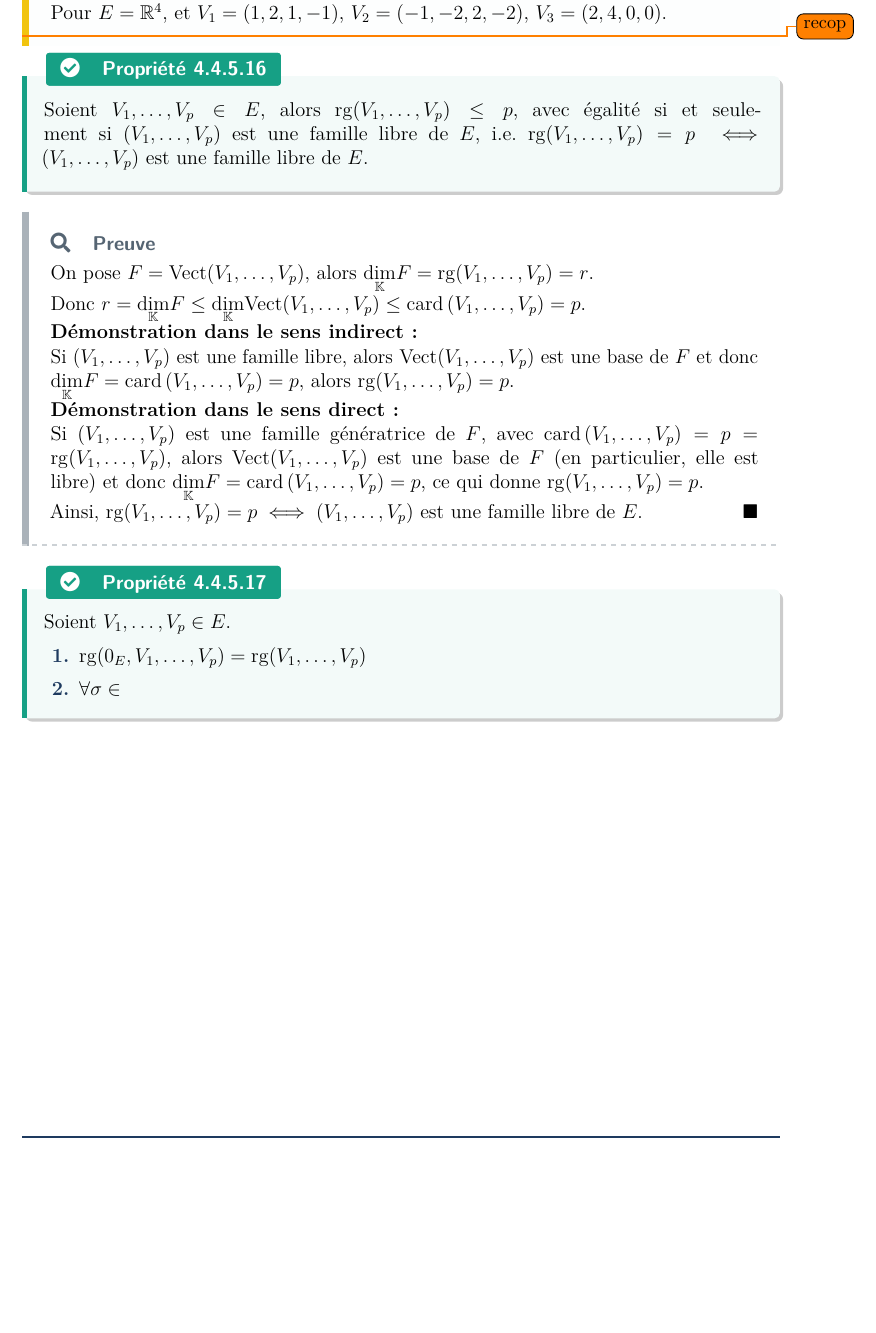
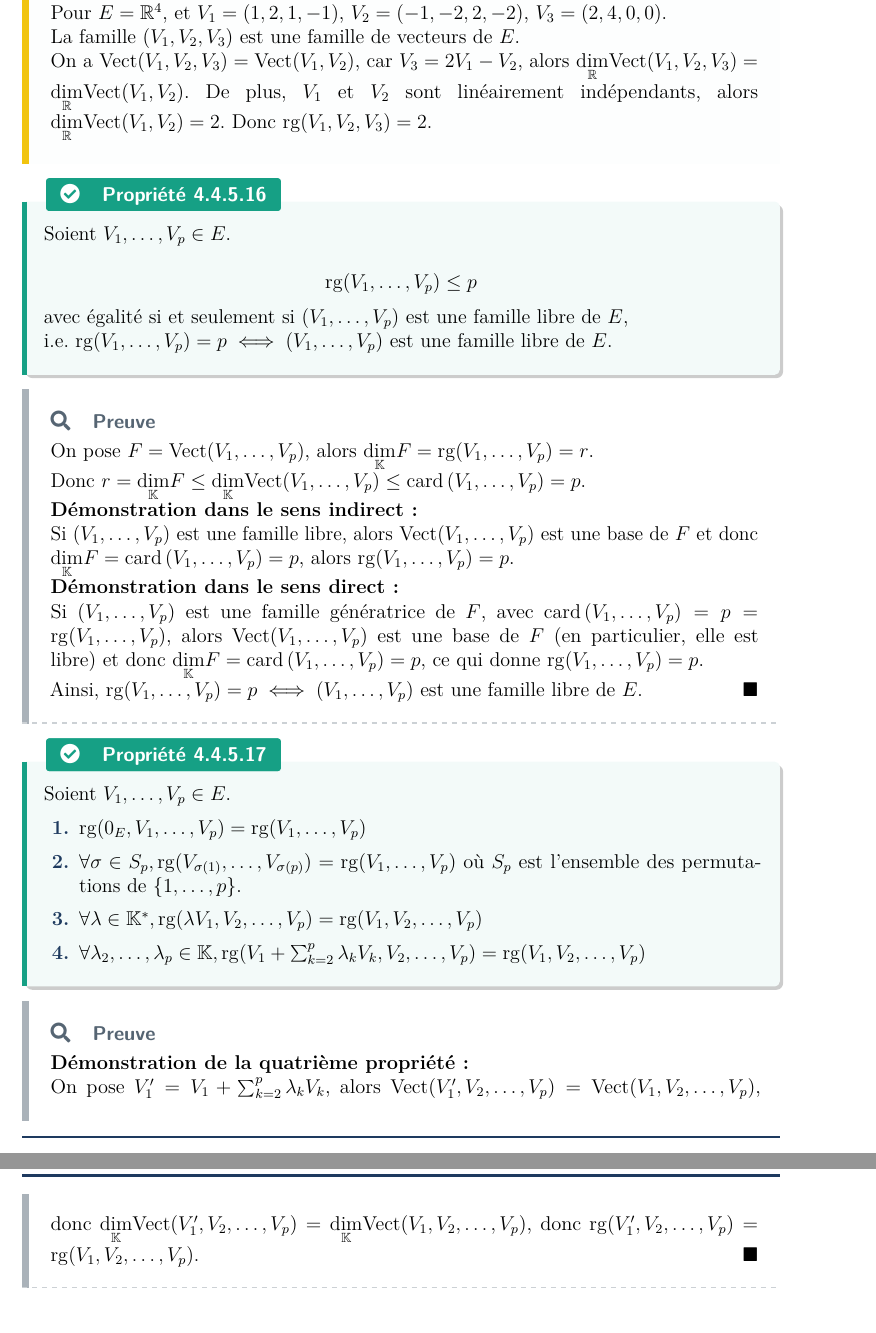
Before and after one commit to Samy-Y/maths-cpi1a-class2030, a LaTeX document (260304 CH14.tex): part of page 27 of 28 before the commit and two parts of pages 27 and 28 of 29 after it, the two joined at a grey line, cut so that both start at the same text, the shorter picture padded with empty space. Compiled offline with pdfLaTeX.

Commit message:
ch14 màj full

```diff
--- a/260304 CH14.tex
+++ b/260304 CH14.tex
@@ -901,11 +907,19 @@ Nous allons initier le théorème de la base incomplète en utilisant deux propr
 \begin{example}
     Pour $E = \R^4$, et $V_1 = (1,2,1,-1)$, $V_2 = (-1,-2,2,-2)$, $V_3 = (2,4,0,0)$.
 
+    La famille $(V_1,V_2,V_3)$ est une famille de vecteurs de $E$.
+
+    On a $\Vect(V_1,V_2,V_3) = \Vect(V_1,V_2)$, car $V_3 = 2V_1 - V_2$, alors $\underset\R\dim \Vect(V_1,V_2,V_3) = \underset\R\dim \Vect(V_1,V_2)$. De plus, $V_1$ et $V_2$ sont linéairement indépendants, alors $\underset\R\dim \Vect(V_1,V_2) = 2$. Donc $\rang(V_1,V_2,V_3) = 2$.
 \end{example}
-\todo{recop}
 
 \begin{property}
-    Soient $V_1,\dots,V_p \in E$, alors $\rang(V_1,\dots,V_p) \le p$, avec égalité si et seulement si $(V_1,\dots,V_p)$ est une famille libre de $E$, i.e. $\rang(V_1,\dots,V_p) = p \iff (V_1,\dots,V_p) \text{ est une famille libre de } E$.
+    Soient $V_1,\dots,V_p \in E$.
+
+    $$\rang(V_1,\dots,V_p) \le p$$
+
+    avec égalité si et seulement si $(V_1,\dots,V_p)$ est une famille libre de $E$,
+
+    i.e. $\rang(V_1,\dots,V_p) = p \iff (V_1,\dots,V_p) \text{ est une famille libre de } E$.
 \end{property}
 
 \begin{proof}
@@ -929,9 +943,17 @@ Nous allons initier le théorème de la base incomplète en utilisant deux propr
 
     \begin{enumerate}
         \item $\rang(0_E,V_1,\dots,V_p) = \rang(V_1,\dots,V_p)$
-        \item $\forall \sigma \in$
+        \item $\forall \sigma \in S_p, \rang(V_{\sigma(1)},\dots,V_{\sigma(p)}) = \rang(V_1,\dots,V_p)$ où $S_p$ est l'ensemble des permutations de $\{1,\dots,p\}$.
+        \item $\forall \lambda \in \Kset^*, \rang(\lambda V_1,V_2,\dots,V_p) = \rang(V_1,V_2,\dots,V_p)$
+        \item $\forall \lambda_2,\dots,\lambda_p \in \Kset, \rang(V_1 + \sum_{k=2}^p \lambda_k V_k, V_2,\dots,V_p) = \rang(V_1,V_2,\dots,V_p)$
     \end{enumerate}
 \end{property}
 
+\begin{proof}
+    \textbf{Démonstration de la quatrième propriété :}
+
+    On pose $V_1' = V_1 + \sum_{k=2}^p \lambda_k V_k$, alors $\Vect(V_1',V_2,\dots,V_p) = \Vect(V_1,V_2,\dots,V_p)$, donc $\underset\Kset\dim \Vect(V_1',V_2,\dots,V_p) = \underset\Kset\dim \Vect(V_1,V_2,\dots,V_p)$, donc $\rang(V_1',V_2,\dots,V_p) = \rang(V_1,V_2,\dots,V_p)$.
+\end{proof}
+
 \printindex
 \end{document}
```
Also changed, not shown: ch14_fiche.md (+4 -0 lines), 260304 CH14.pdf, 260304 CH14.tex (12 more changed lines).
